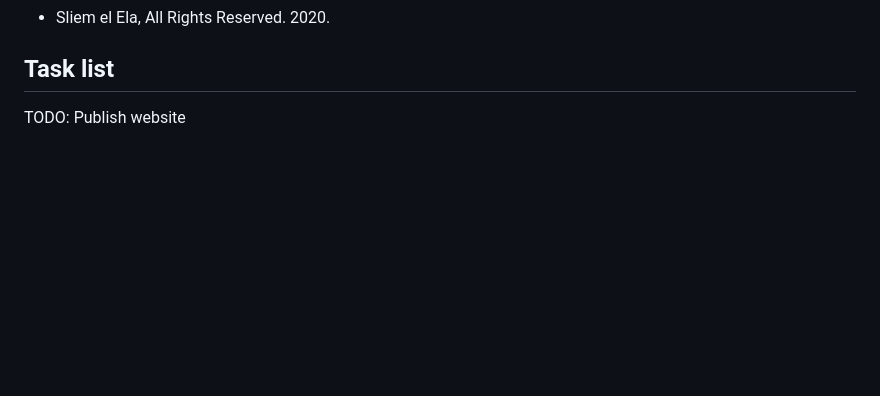
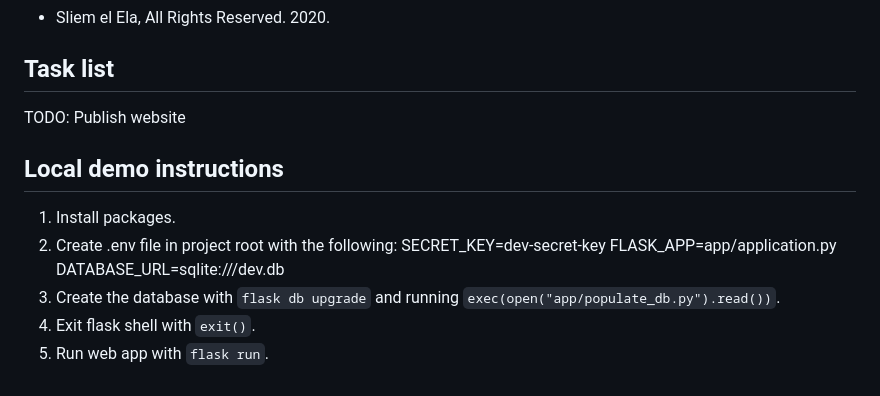
Before and after one commit to sliemelela/ibos-cijfertracking, a Markdown page: README.md, the part around the change. GitHub-like rendering; blank space fills up the shorter version.

Commit message:
Wrote concise instructions on how to get the web app to run (locally).

```diff
--- a/README.md
+++ b/README.md
@@ -63,3 +63,13 @@ Note: Showcase banner by Helloquence on Unsplash
 
 ## Task list
 TODO: Publish website
+
+## Local demo instructions
+1. Install packages.
+2. Create .env file in project root with the following:
+    SECRET_KEY=dev-secret-key
+    FLASK_APP=app/application.py
+    DATABASE_URL=sqlite:///dev.db
+2. Create the database with `flask db upgrade` and running `exec(open("app/populate_db.py").read())`.
+3. Exit flask shell with `exit()`.
+4. Run web app with `flask run`.
```
